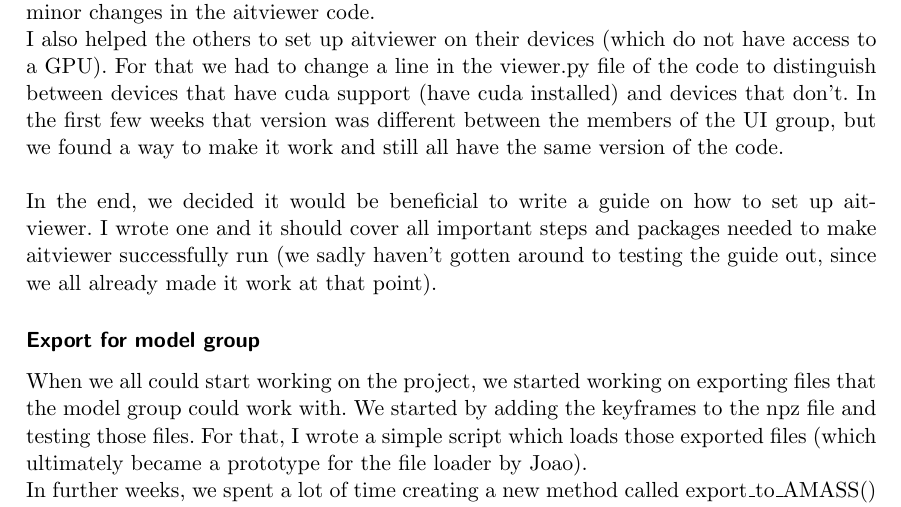
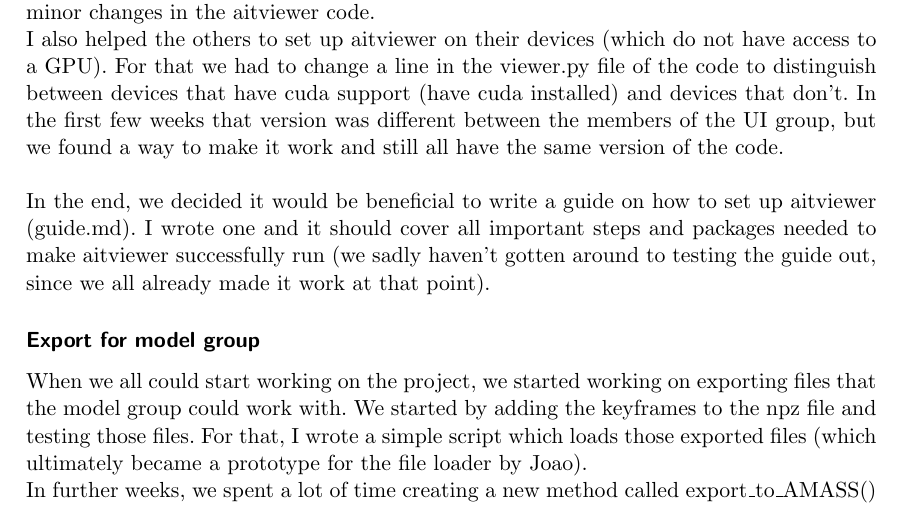
Before and after one commit to luni1024/Team_Project_Documentation, a LaTeX document (Shared.tex): part of page 1 of 6, cut so that both start at the same text. Compiled offline with pdfLaTeX.

Commit message:
Update Shared.tex

```diff
--- a/Shared.tex
+++ b/Shared.tex
@@ -78,7 +78,7 @@ In this section, I will summarize my contributions to the team project as the he
 \subsubsection*{Setting up aitviewer}
 The first 2 weeks, I worked on finding out how to set up aitviewer and using it with the SMPLH + AMASS body models which required many sudo packages to be installed and minor changes in the aitviewer code.\\
 I also helped the others to set up aitviewer on their devices (which do not have access to a GPU). For that we had to change a line in the viewer.py file of the code to distinguish between devices that have cuda support (have cuda installed) and devices that don't. In the first few weeks that version was different between the members of the UI group, but we found a way to make it work and still all have the same version of the code.\\\\
-In the end, we decided it would be beneficial to write a guide on how to set up aitviewer. I wrote one and it should cover all important steps and packages needed to make aitviewer successfully run (we sadly haven't gotten around to testing the guide out, since we all already made it work at that point).
+In the end, we decided it would be beneficial to write a guide on how to set up aitviewer (guide.md). I wrote one and it should cover all important steps and packages needed to make aitviewer successfully run (we sadly haven't gotten around to testing the guide out, since we all already made it work at that point).
 
 \subsubsection*{Export for model group}
 When we all could start working on the project, we started working on exporting files that the model group could work with. We started by adding the keyframes to the npz file and testing those files. For that, I wrote a simple script which loads those exported files (which ultimately became a prototype for the file loader by Joao).\\
```
